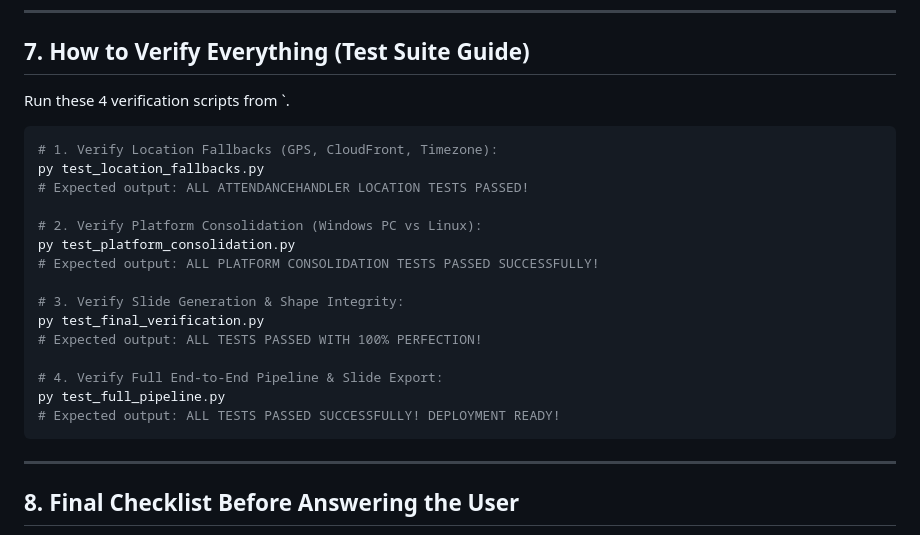
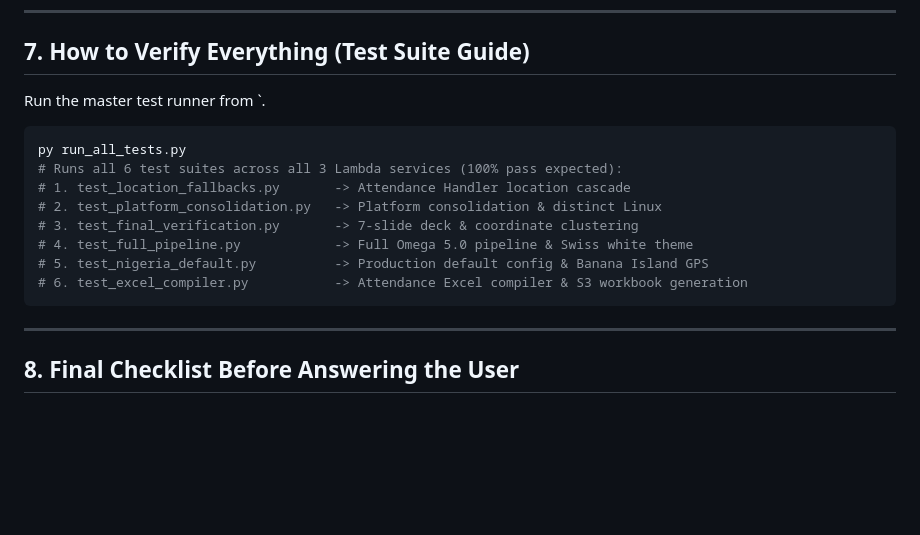
Before and after one commit to LakshyaPrasher/AWS-QR-Attenance, a Markdown page: docs/HANDOVER.md, the part around the change. Rendered like a GitHub page; blank space fills up the shorter version.

````diff
--- a/docs/HANDOVER.md
+++ b/docs/HANDOVER.md
@@ -177,24 +177,17 @@ Implemented in `attendancehandler.py` (`normalize_location`):
 
 ## 7. How to Verify Everything (Test Suite Guide)
 
-Run these 4 verification scripts from `.
+Run the master test runner from `.
 
 ```powershell
-# 1. Verify Location Fallbacks (GPS, CloudFront, Timezone):
-py test_location_fallbacks.py
-# Expected output: ALL ATTENDANCEHANDLER LOCATION TESTS PASSED!
-
-# 2. Verify Platform Consolidation (Windows PC vs Linux):
-py test_platform_consolidation.py
-# Expected output: ALL PLATFORM CONSOLIDATION TESTS PASSED SUCCESSFULLY!
-
-# 3. Verify Slide Generation & Shape Integrity:
-py test_final_verification.py
-# Expected output: ALL TESTS PASSED WITH 100% PERFECTION!
-
-# 4. Verify Full End-to-End Pipeline & Slide Export:
-py test_full_pipeline.py
-# Expected output: ALL TESTS PASSED SUCCESSFULLY! DEPLOYMENT READY!
+py run_all_tests.py
+# Runs all 6 test suites across all 3 Lambda services (100% pass expected):
+# 1. test_location_fallbacks.py       -> Attendance Handler location cascade
+# 2. test_platform_consolidation.py   -> Platform consolidation & distinct Linux
+# 3. test_final_verification.py       -> 7-slide deck & coordinate clustering
+# 4. test_full_pipeline.py            -> Full Omega 5.0 pipeline & Swiss white theme
+# 5. test_nigeria_default.py          -> Production default config & Banana Island GPS
+# 6. test_excel_compiler.py           -> Attendance Excel compiler & S3 workbook generation
 ```
 
 ---
````
Also changed, not shown: README.md (+13 -0 lines).
